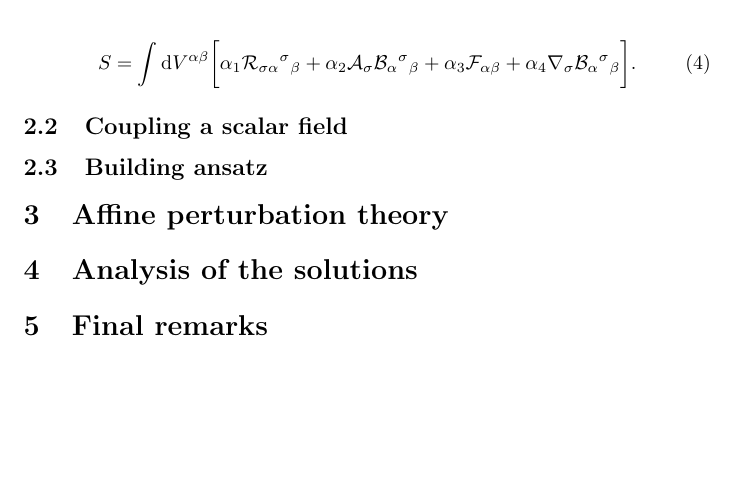
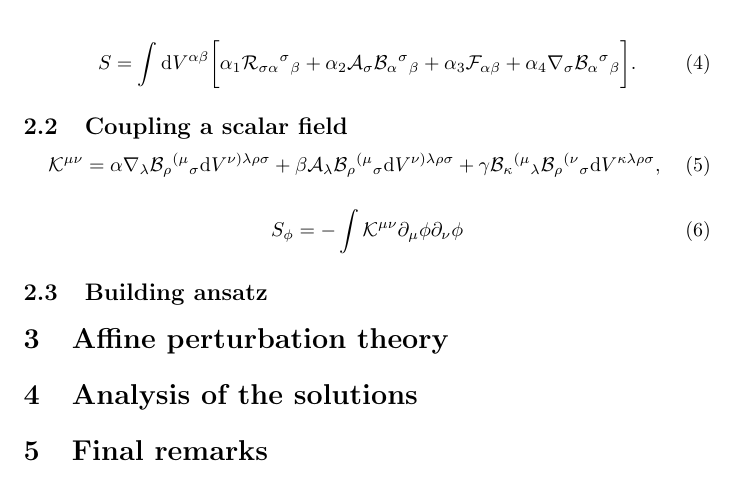
Before and after one commit to JoseiPG1/Review_PAG, a LaTeX document (main.tex): part of page 2 of 2, cut so that both start at the same text, the shorter picture padded with empty space. Compiled offline with pdfLaTeX.

Commit message:
adding scalar field 4D

```diff
--- a/main.tex
+++ b/main.tex
@@ -126,6 +115,17 @@
 \subsection{Coupling a scalar field}
 \label{subsec:coupling a scalar field}
 
+\begin{equation}
+        \mathcal{K}^{\mu\nu} = \alpha \nabla_\lambda \mathcal{B}_{\rho}{}^{(\mu}{}_{\sigma}\mathrm{d}V^{\nu) \lambda\rho\sigma}
+        + \beta \mathcal{A}_\lambda \mathcal{B}_{\rho}{}^{(\mu}{}_{\sigma}\mathrm{d}V^{\nu) \lambda\rho\sigma}
+        + \gamma \mathcal{B}_{\kappa}{}^{(\mu}{}_{\lambda} \mathcal{B}_{\rho}{}^{(\nu}{}_{\sigma}\mathrm{d}V^{\kappa\lambda\rho\sigma},
+\end{equation}
+
+\begin{equation}
+    \label{PAG_4D_scalar_field}
+    S_\phi = -\int \mathcal{K}^{\mu\nu}\partial_\mu \phi\partial_\nu \phi
+\end{equation}
+
 \subsection{Building ansatz}
 \label{subsec:building ansatz}
 
```
Also changed, not shown: main.tex (13 more changed lines), 1 other file.
